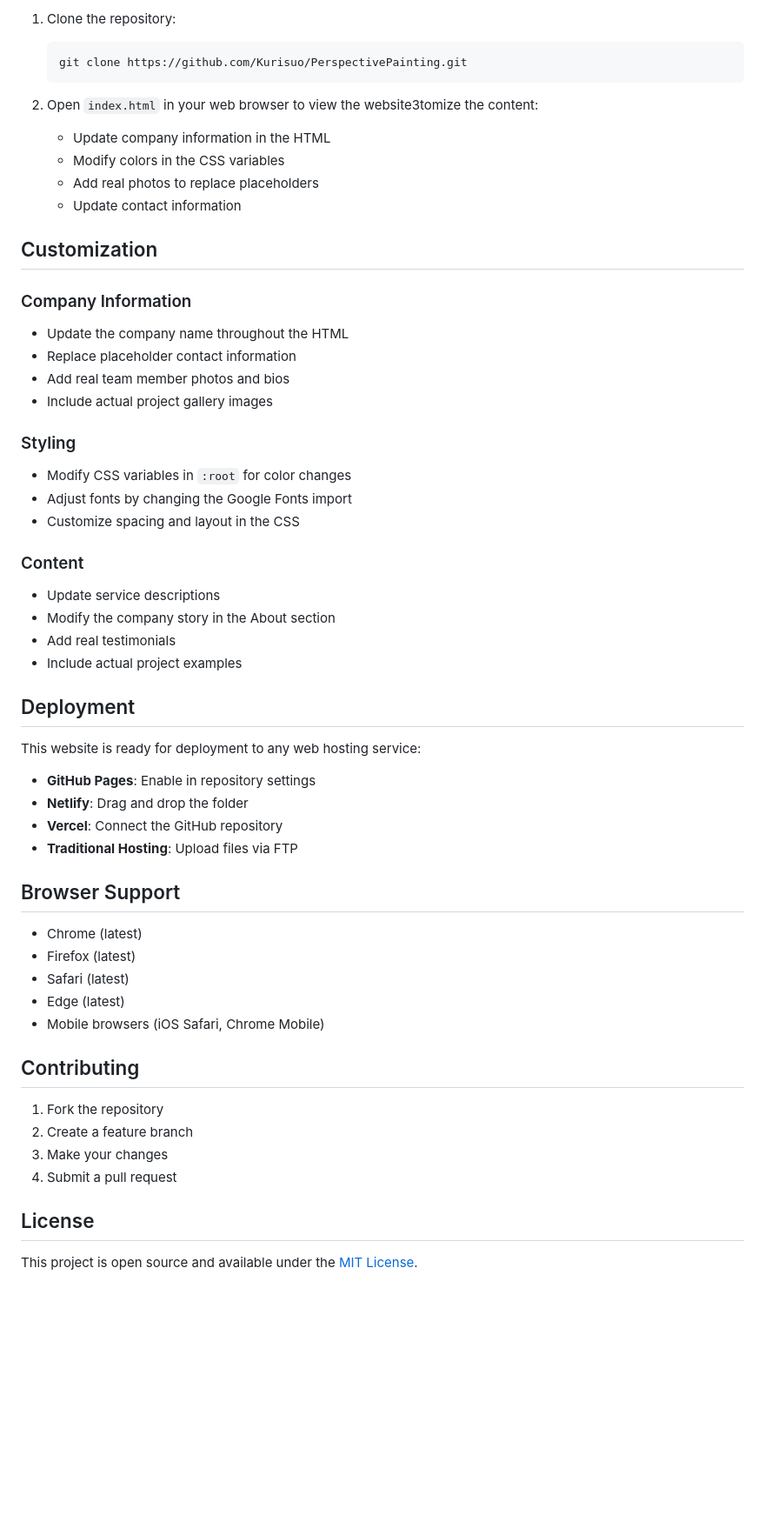
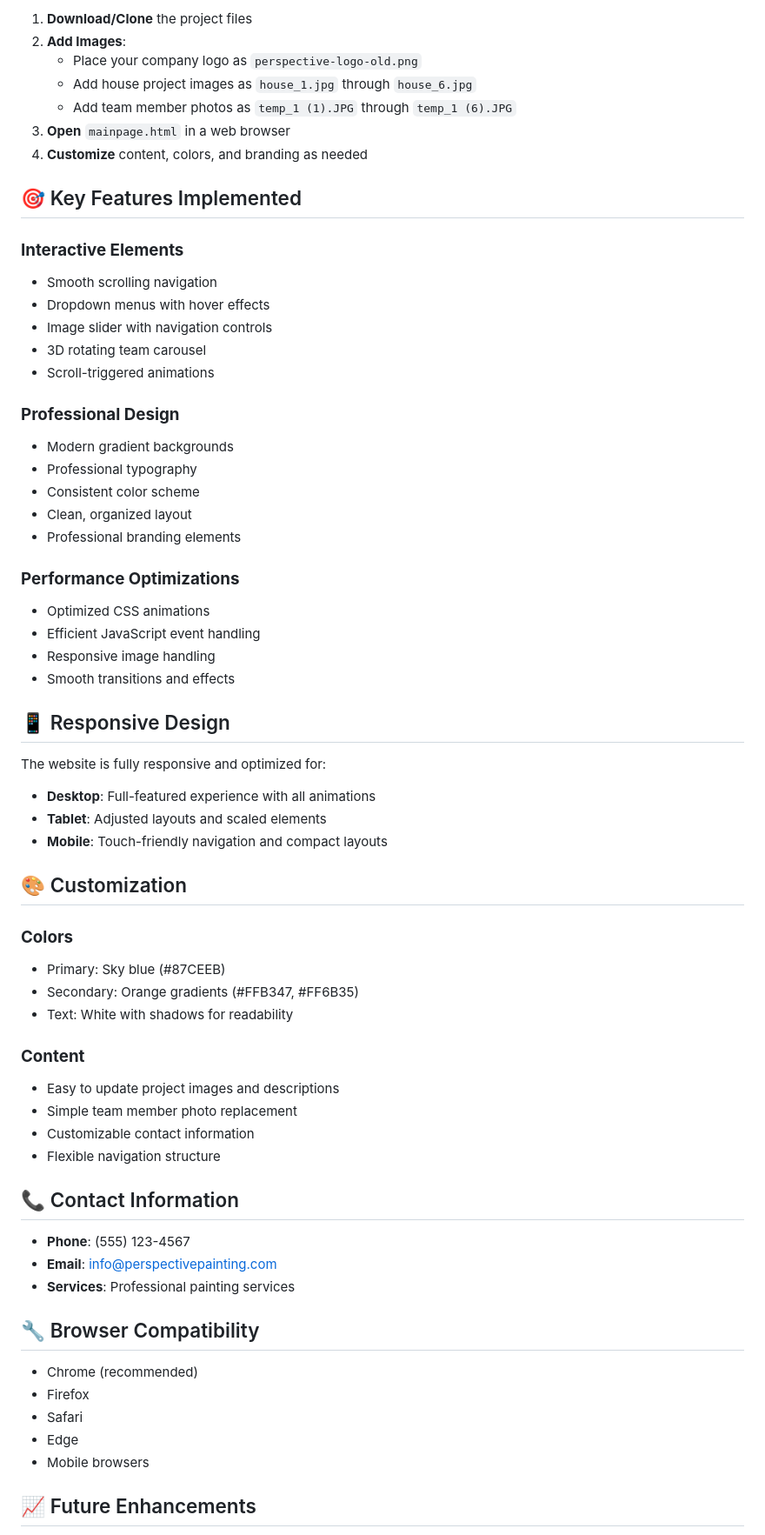
Before and after one commit to Kurisuo/PerspectivePainting, a Markdown page: README.md, the part around one of its changes. Shown at 87% size. Drawn GitHub-style; blank space fills up the shorter version.

````diff
--- a/README.md
+++ b/README.md
@@ -42,59 +67,67 @@ PerspectivePainting/
 
-1. Clone the repository:
-   ```bash
-   git clone https://github.com/Kurisuo/PerspectivePainting.git
-   ```
+1. **Download/Clone** the project files
+2. **Add Images**:
+   - Place your company logo as `perspective-logo-old.png`
+   - Add house project images as `house_1.jpg` through `house_6.jpg`
+   - Add team member photos as `temp_1 (1).JPG` through `temp_1 (6).JPG`
+3. **Open** `mainpage.html` in a web browser
+4. **Customize** content, colors, and branding as needed
 
-2. Open `index.html` in your web browser to view the website3tomize the content:
-   - Update company information in the HTML
-   - Modify colors in the CSS variables
-   - Add real photos to replace placeholders
-   - Update contact information
+## 🎯 Key Features Implemented
 
-## Customization
+### **Interactive Elements**
+- Smooth scrolling navigation
+- Dropdown menus with hover effects
+- Image slider with navigation controls
+- 3D rotating team carousel
+- Scroll-triggered animations
 
-### Company Information
-- Update the company name throughout the HTML
-- Replace placeholder contact information
-- Add real team member photos and bios
-- Include actual project gallery images
+### **Professional Design**
+- Modern gradient backgrounds
+- Professional typography
+- Consistent color scheme
+- Clean, organized layout
+- Professional branding elements
 
-### Styling
-- Modify CSS variables in `:root` for color changes
-- Adjust fonts by changing the Google Fonts import
-- Customize spacing and layout in the CSS
+### **Performance Optimizations**
+- Optimized CSS animations
+- Efficient JavaScript event handling
+- Responsive image handling
+- Smooth transitions and effects
 
-### Content
-- Update service descriptions
-- Modify the company story in the About section
-- Add real testimonials
-- Include actual project examples
+## 📱 Responsive Design
 
-## Deployment
+The website is fully responsive and optimized for:
+- **Desktop**: Full-featured experience with all animations
+- **Tablet**: Adjusted layouts and scaled elements
+- **Mobile**: Touch-friendly navigation and compact layouts
 
-This website is ready for deployment to any web hosting service:
+## 🎨 Customization
 
-- **GitHub Pages**: Enable in repository settings
-- **Netlify**: Drag and drop the folder
-- **Vercel**: Connect the GitHub repository
-- **Traditional Hosting**: Upload files via FTP
+### **Colors**
+- Primary: Sky blue (#87CEEB)
+- Secondary: Orange gradients (#FFB347, #FF6B35)
+- Text: White with shadows for readability
 
-## Browser Support
+### **Content**
+- Easy to update project images and descriptions
+- Simple team member photo replacement
+- Customizable contact information
+- Flexible navigation structure
 
-- Chrome (latest)
-- Firefox (latest)
-- Safari (latest)
-- Edge (latest)
-- Mobile browsers (iOS Safari, Chrome Mobile)
+## 📞 Contact Information
 
-## Contributing
+- **Phone**: (555) 123-4567
+- **Email**: info@perspectivepainting.com
+- **Services**: Professional painting services
 
-1. Fork the repository
-2. Create a feature branch
-3. Make your changes
-4. Submit a pull request
+## 🔧 Browser Compatibility
 
-## License
+- Chrome (recommended)
+- Firefox
+- Safari
+- Edge
+- Mobile browsers
 
-This project is open source and available under the [MIT License](LICENSE).
+## 📈 Future Enhancements
 
````
Also changed, not shown: other parts of README.md (+61 -33 lines).
